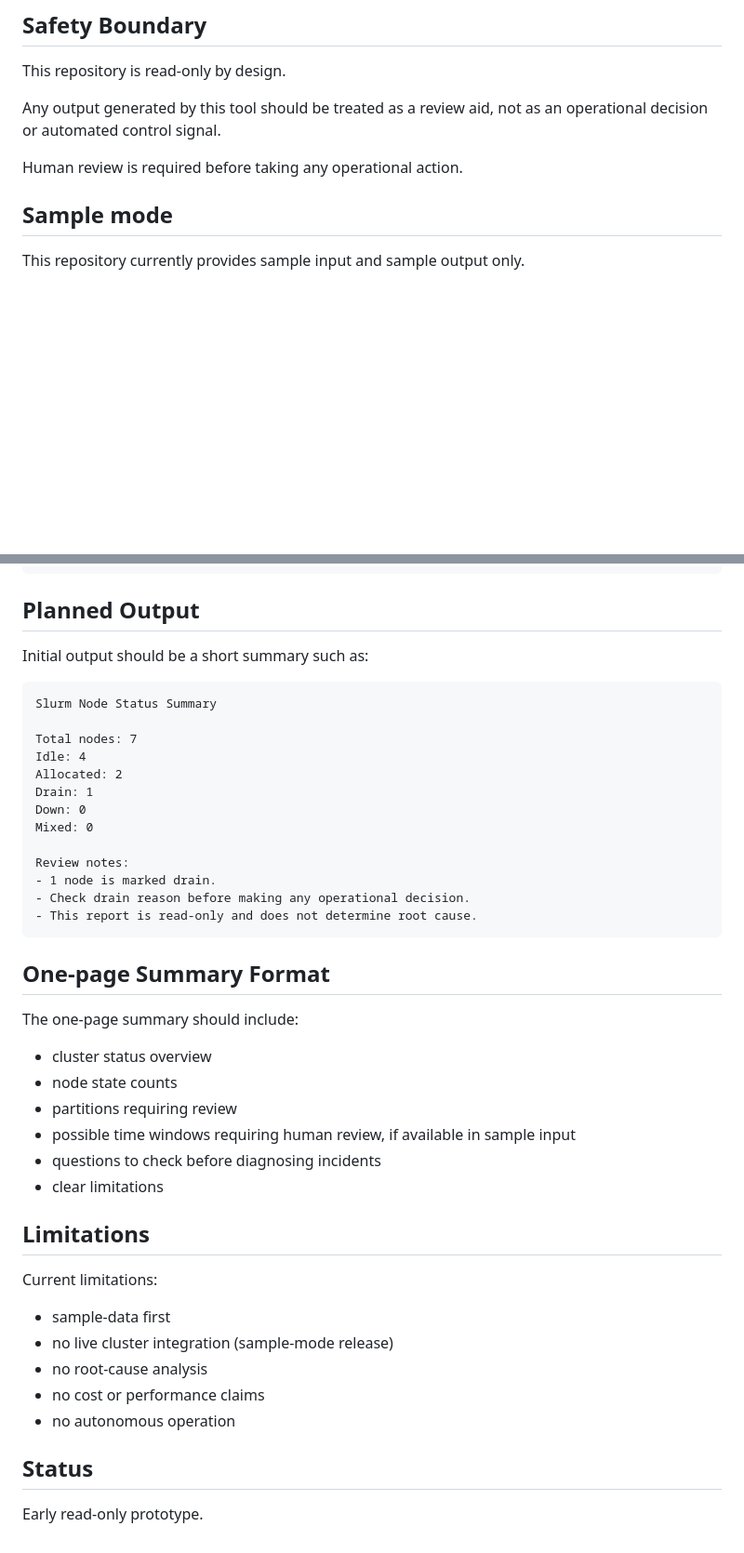
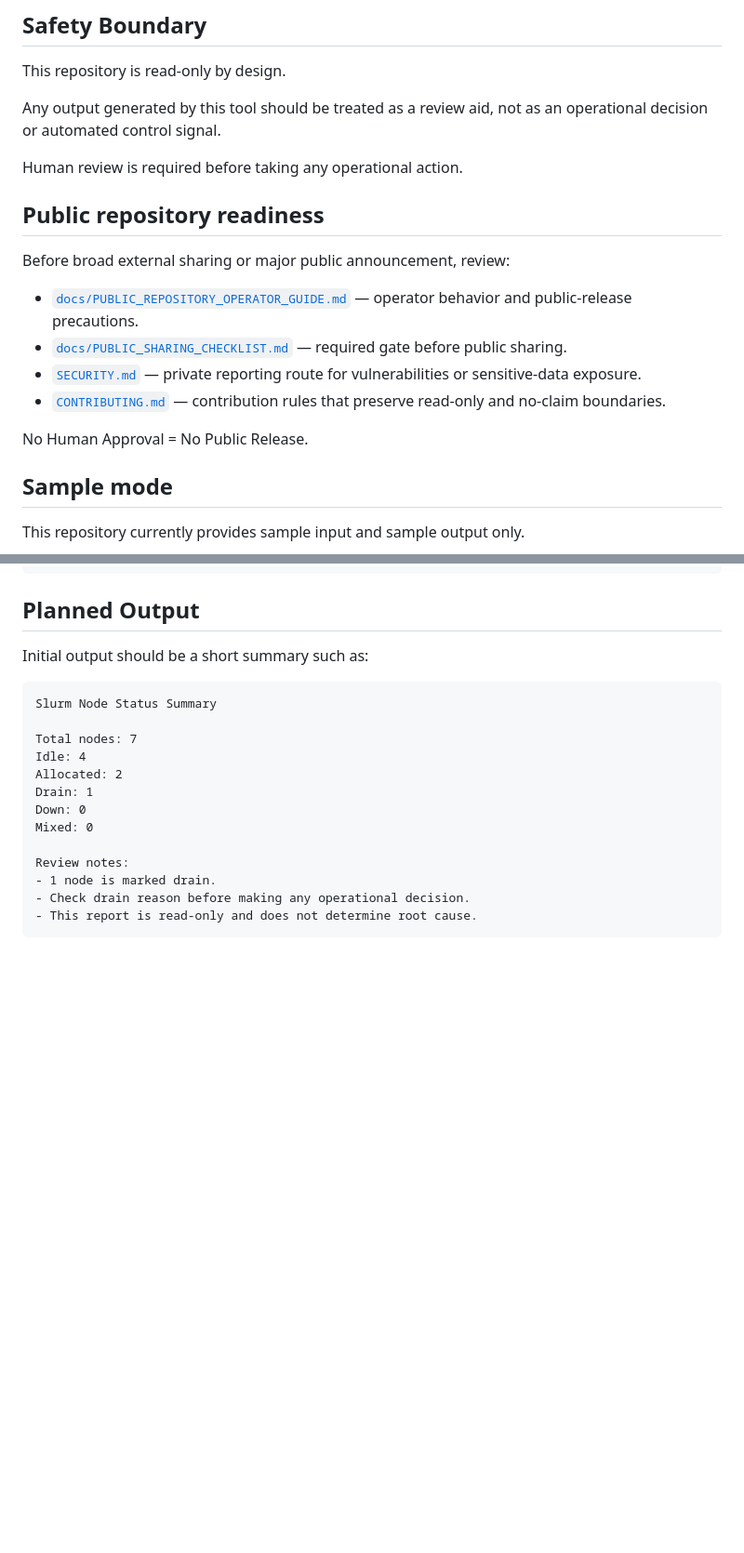
Before and after one commit to munyowon11/trext-node-summary, a Markdown page: README.md, 2 parts joined by grey strips. Shown at 93% size. Rendered like a GitHub page; blank space fills up the shorter version.

Commit message:
docs: link public repository readiness guidance

````diff
--- a/README.md
+++ b/README.md
@@ -38,6 +38,17 @@ This repository is read-only by design.
 Any output generated by this tool should be treated as a review aid, not as an operational decision or automated control signal.
 
 Human review is required before taking any operational action.
+
+## Public repository readiness
+
+Before broad external sharing or major public announcement, review:
+
+- [`docs/PUBLIC_REPOSITORY_OPERATOR_GUIDE.md`](docs/PUBLIC_REPOSITORY_OPERATOR_GUIDE.md) — operator behavior and public-release precautions.
+- [`docs/PUBLIC_SHARING_CHECKLIST.md`](docs/PUBLIC_SHARING_CHECKLIST.md) — required gate before public sharing.
+- [`SECURITY.md`](SECURITY.md) — private reporting route for vulnerabilities or sensitive-data exposure.
+- [`CONTRIBUTING.md`](CONTRIBUTING.md) — contribution rules that preserve read-only and no-claim boundaries.
+
+No Human Approval = No Public Release.
 
 ## Sample mode
 
@@ -118,28 +129,3 @@ Review notes:
 - Check drain reason before making any operational decision.
 - This report is read-only and does not determine root cause.
 ```
-
-## One-page Summary Format
-
-The one-page summary should include:
-
-- cluster status overview
-- node state counts
-- partitions requiring review
-- possible time windows requiring human review, if available in sample input
-- questions to check before diagnosing incidents
-- clear limitations
-
-## Limitations
-
-Current limitations:
-
-- sample-data first
-- no live cluster integration (sample-mode release)
-- no root-cause analysis
-- no cost or performance claims
-- no autonomous operation
-
-## Status
-
-Early read-only prototype.
````
